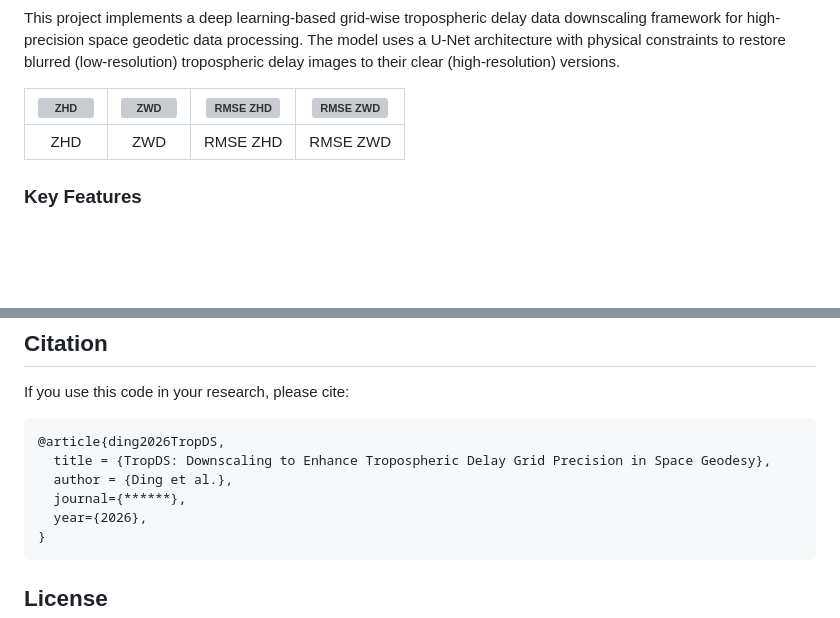
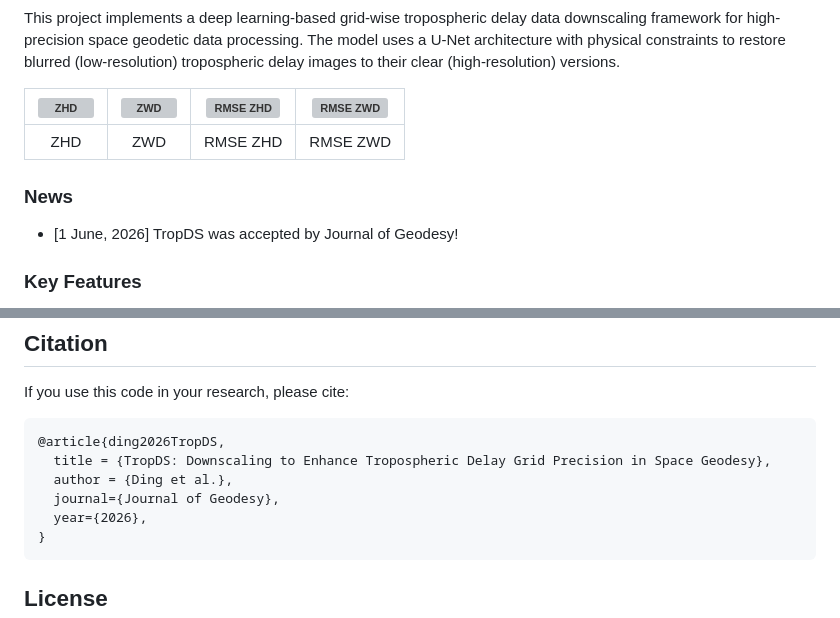
Before and after one commit to Sardingfish/TropDS, a Markdown page: README.md, 2 parts joined by grey strips. GitHub-like rendering; blank space fills up the shorter version; grey boxes are pictures that could not be loaded.

Commit message:
Update of News

````diff
--- a/README.md
+++ b/README.md
@@ -10,6 +10,10 @@ This project implements a deep learning-based grid-wise tropospheric delay data
 | <img src="./web/asset/zhd.gif"  width=360 alt="ZHD"> | <img src="./web/asset/zwd.gif" width=360 alt="ZWD"> | <img src="./web/asset/rmse_zhd.gif" width=360 alt="RMSE ZHD"> |<img src="./web/asset/rmse_zwd.gif" width=360 alt="RMSE ZWD"> |
 | :----------------------------------------------------------: | :----------------------------------------------------------: | :----------------------------------------------------------: |:----------------------------------------------------------: |
 |           ZHD                          |                      ZWD                                | RMSE ZHD        |RMSE ZWD
+
+### News
+
+- [1 June, 2026] TropDS was accepted by Journal of Geodesy!
 
 ### Key Features
 
@@ -184,7 +188,7 @@ If you use this code in your research, please cite:
 @article{ding2026TropDS,
   title = {TropDS: Downscaling to Enhance Tropospheric Delay Grid Precision in Space Geodesy},
   author = {Ding et al.},
-  journal={******},
+  journal={Journal of Geodesy},
   year={2026},
 }
 ```
````
